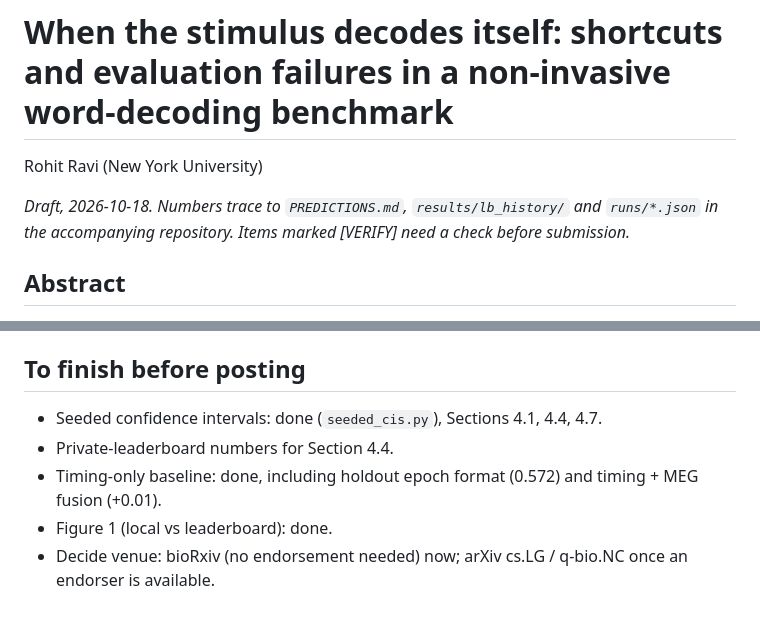
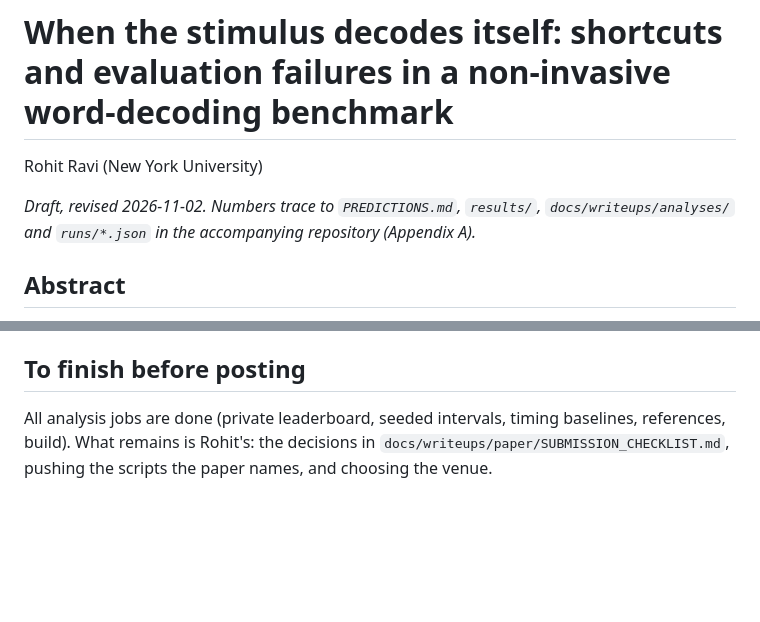
Before and after one commit to rohit-ravi2/libribrain-2026, a Markdown page: docs/writeups/paper_leakage_draft.md, 2 parts joined by grey strips. GitHub-like rendering; blank space fills up the shorter version.

Commit message:
docs: final appendix commits and draft note

```diff
--- a/docs/writeups/paper_leakage_draft.md
+++ b/docs/writeups/paper_leakage_draft.md
@@ -2,8 +2,8 @@
 
 Rohit Ravi (New York University)
 
-*Draft, 2026-10-18. Numbers trace to `PREDICTIONS.md`, `results/lb_history/` and `runs/*.json` in the accompanying
-repository. Items marked [VERIFY] need a check before submission.*
+*Draft, revised 2026-11-02. Numbers trace to `PREDICTIONS.md`, `results/`, `docs/writeups/analyses/` and `runs/*.json`
+in the accompanying repository (Appendix A).*
 
 ## Abstract
 
@@ -362,8 +362,6 @@ Every entry was checked by direct fetch; URLs in `docs/writeups/references_verif
 
 ## To finish before posting
 
-- Seeded confidence intervals: done (`seeded_cis.py`), Sections 4.1, 4.4, 4.7.
-- Private-leaderboard numbers for Section 4.4.
-- Timing-only baseline: done, including holdout epoch format (0.572) and timing + MEG fusion (+0.01).
-- Figure 1 (local vs leaderboard): done.
-- Decide venue: bioRxiv (no endorsement needed) now; arXiv cs.LG / q-bio.NC once an endorser is available.
+All analysis jobs are done (private leaderboard, seeded intervals, timing baselines, references, build). What remains
+is Rohit's: the decisions in `docs/writeups/paper/SUBMISSION_CHECKLIST.md`, pushing the scripts the paper names, and
+choosing the venue.
```
Also changed, not shown: 1 other file.
